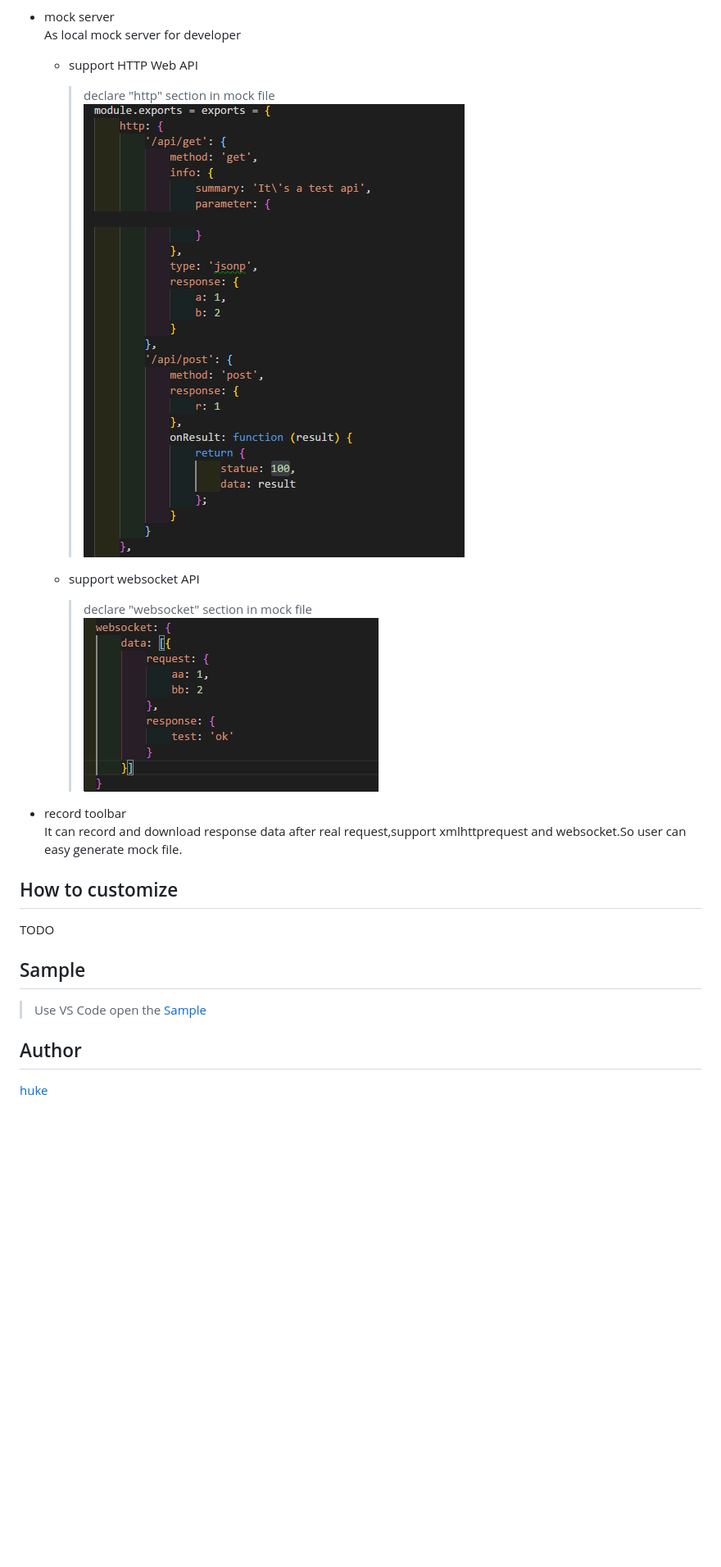
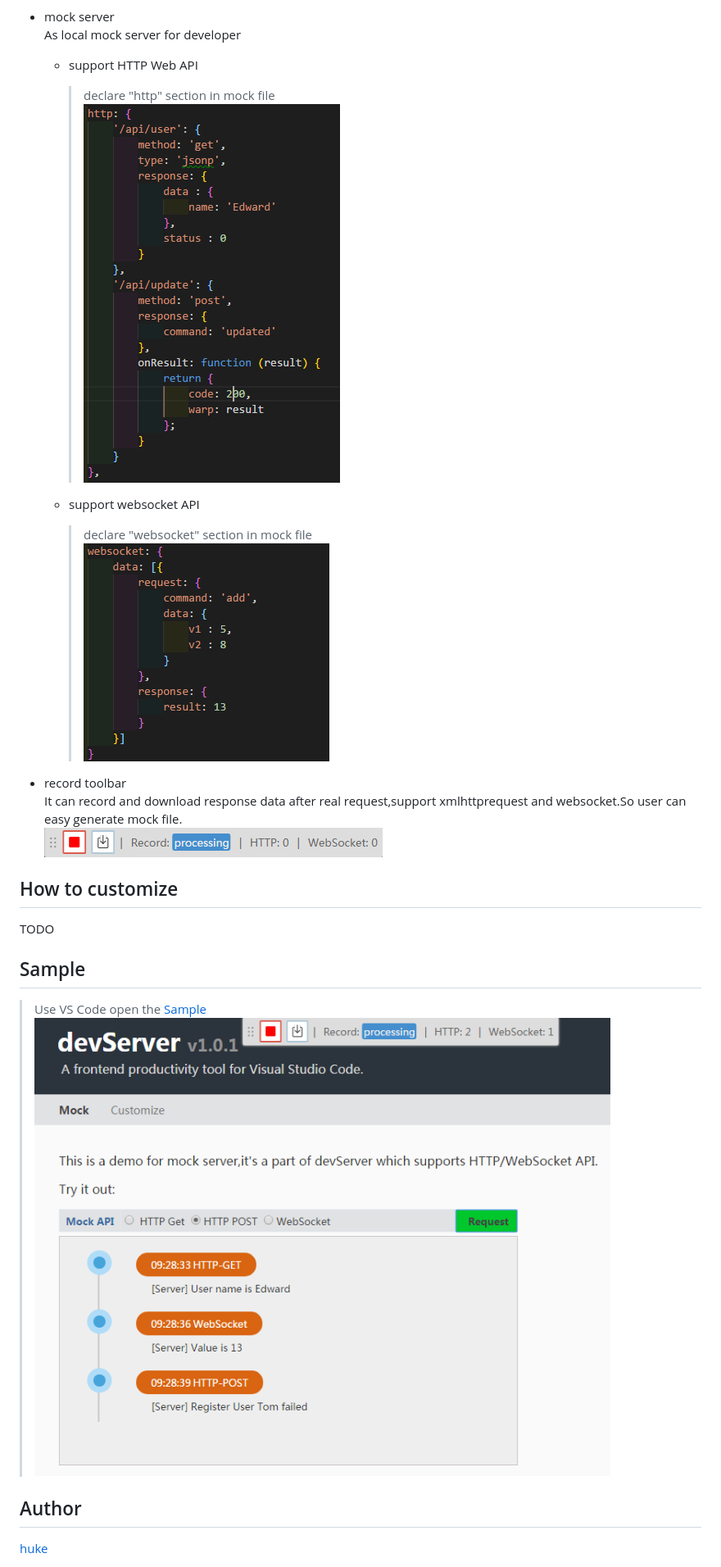
Before and after one commit to ihuke/developmentServer, a Markdown page: README.md, the part around the change. Shown at 82% size. GitHub-like rendering; pictures changed too: doc/http.png (added), doc/mock_http.jpg (deleted), doc/mock_websocket.jpg (deleted); blank space fills up the shorter version.

Commit message:
update readme and sample

```diff
--- a/README.md
+++ b/README.md
@@ -14,20 +14,22 @@ developmentServer is a productivity tool for frontend to improve product develop
   As local mock server for developer
   * support HTTP Web API
     > declare "http" section in mock file
-    ![http](./doc/mock_http.jpg)
+    ![http](./doc/http.png)
 
   * support websocket API
     > declare "websocket" section in mock file
-    ![websocket](./doc/mock_websocket.jpg)
+    ![websocket](./doc/websocket.png)
 
 - record toolbar
   It can record and download response data after real request,support xmlhttprequest and websocket.So user can easy generate mock file.
+  ![toolbar](./doc/toolbar.png)
 
 ## How to customize
   TODO
 
 ## Sample
 >Use VS Code open the [Sample](https://github.com/ihuke/developmentServer/sample)
+![sample](./doc/sample.png)
 
 ## Author
 
```
Also changed, not shown: 1 other file.
